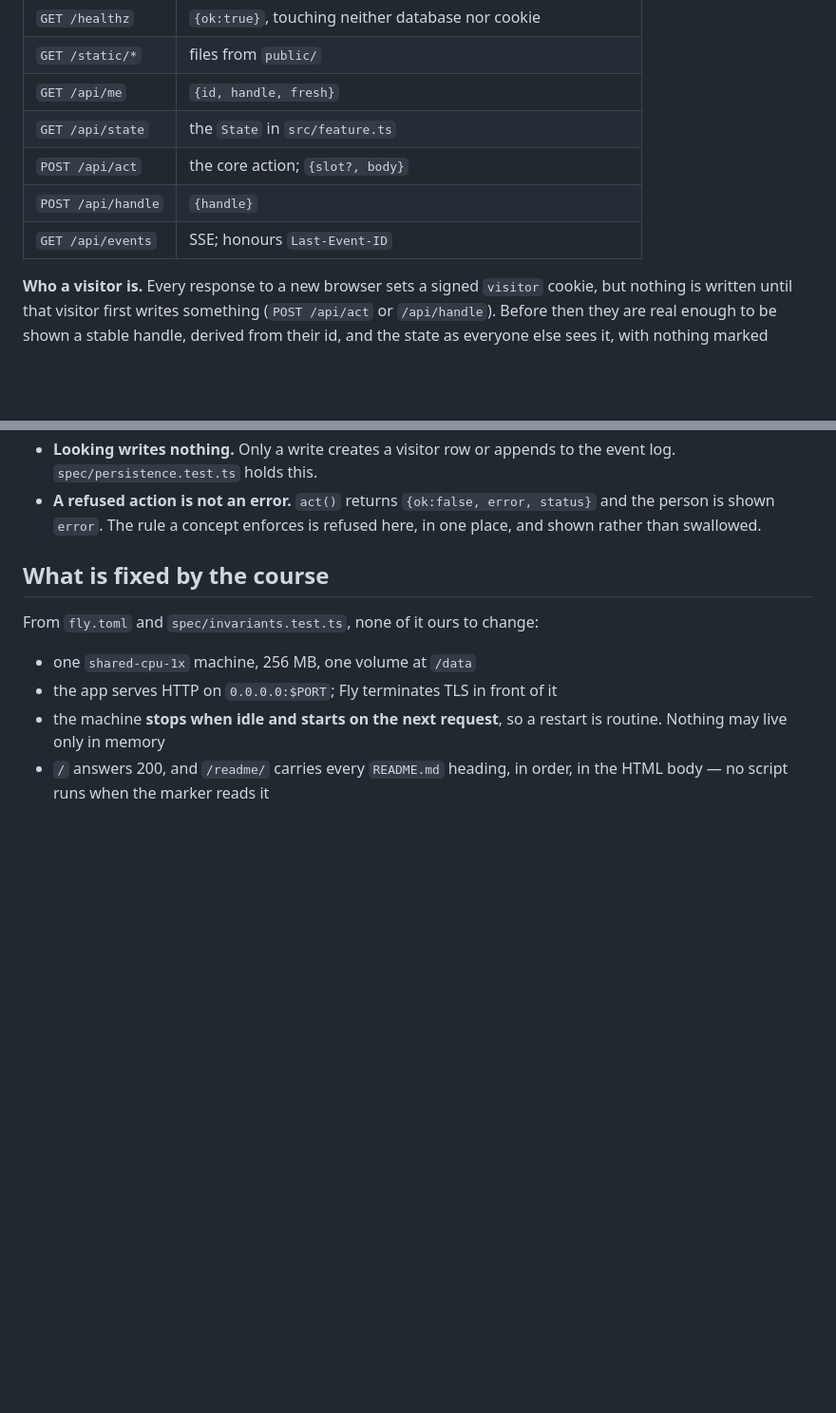
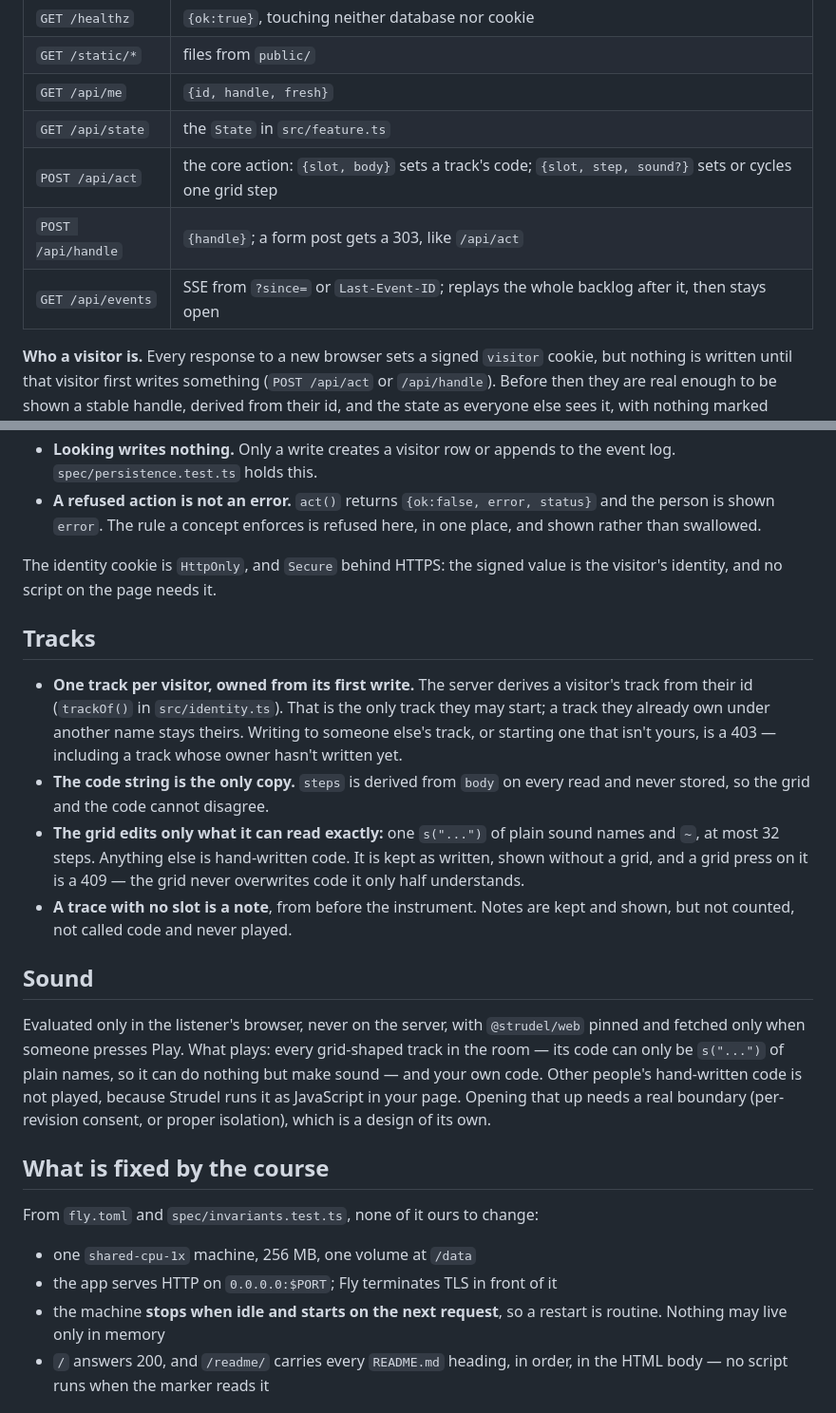
Before and after one commit to comp4020-agentic-coding-studio/comp4020-final-adeeth101, a Markdown page: docs/contract.md, 2 parts joined by grey strips. Shown at 95% size. Rendered like a GitHub page; blank space fills up the shorter version.

Commit message:
Bring the contract up to date with tonight's rules
docs/contract.md still described an arbitrary slot and a 200-event
replay. It now states the rules the code and specs hold: one track per
visitor, owned from its first write; the code string as the only copy,
with the grid derived from it; the exact shape and 32-step bound the
grid edits, with everything else kept as hand-written code; notes as
notes; the HttpOnly identity cookie; and what plays, and why other
people's hand-written code doesn't yet.

Co-Authored-By: Claude Opus 5.5 <noreply@anthropic.com>

```diff
--- a/docs/contract.md
+++ b/docs/contract.md
@@ -61,9 +61,9 @@ it and week 11's instruments read it, so a gap in it is a gap in both.
 | `GET /static/*` | files from `public/` |
 | `GET /api/me` | `{id, handle, fresh}` |
 | `GET /api/state` | the `State` in `src/feature.ts` |
-| `POST /api/act` | the core action; `{slot?, body}` |
-| `POST /api/handle` | `{handle}` |
-| `GET /api/events` | SSE; honours `Last-Event-ID` |
+| `POST /api/act` | the core action: `{slot, body}` sets a track's code; `{slot, step, sound?}` sets or cycles one grid step |
+| `POST /api/handle` | `{handle}`; a form post gets a 303, like `/api/act` |
+| `GET /api/events` | SSE from `?since=` or `Last-Event-ID`; replays the whole backlog after it, then stays open |
 
 **Who a visitor is.** Every response to a new browser sets a signed `visitor`
 cookie, but nothing is written until that visitor first writes something
@@ -87,6 +87,35 @@ Three rules hold across all of them:
 - **A refused action is not an error.** `act()` returns `{ok:false, error,
   status}` and the person is shown `error`. The rule a concept enforces is
   refused here, in one place, and shown rather than swallowed.
+
+The identity cookie is `HttpOnly`, and `Secure` behind HTTPS: the signed value
+is the visitor's identity, and no script on the page needs it.
+
+## Tracks
+
+- **One track per visitor, owned from its first write.** The server derives a
+  visitor's track from their id (`trackOf()` in `src/identity.ts`). That is the
+  only track they may start; a track they already own under another name stays
+  theirs. Writing to someone else's track, or starting one that isn't yours, is
+  a 403 — including a track whose owner hasn't written yet.
+- **The code string is the only copy.** `steps` is derived from `body` on every
+  read and never stored, so the grid and the code cannot disagree.
+- **The grid edits only what it can read exactly:** one `s("...")` of plain
+  sound names and `~`, at most 32 steps. Anything else is hand-written code. It
+  is kept as written, shown without a grid, and a grid press on it is a 409 —
+  the grid never overwrites code it only half understands.
+- **A trace with no slot is a note**, from before the instrument. Notes are kept
+  and shown, but not counted, not called code and never played.
+
+## Sound
+
+Evaluated only in the listener's browser, never on the server, with
+`@strudel/web` pinned and fetched only when someone presses Play. What plays:
+every grid-shaped track in the room — its code can only be `s("...")` of plain
+names, so it can do nothing but make sound — and your own code. Other people's
+hand-written code is not played, because Strudel runs it as JavaScript in your
+page. Opening that up needs a real boundary (per-revision consent, or proper
+isolation), which is a design of its own.
 
 ## What is fixed by the course
 
```
